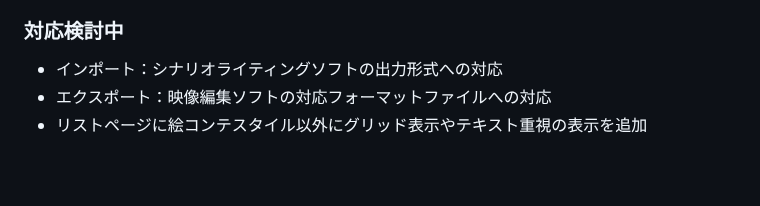
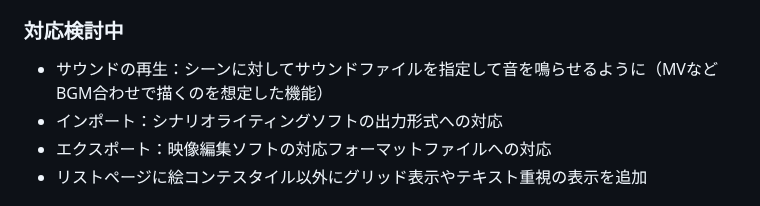
Before and after one commit to tor4kichi/tor4kichi.github.io, a Markdown page: starryboard/updates.md, the part around the change. GitHub-like rendering; blank space fills up the shorter version.

Commit message:
マシュマロでMV用に音再生対応してと言われた件を含めるように。

```diff
--- a/starryboard/updates.md
+++ b/starryboard/updates.md
@@ -11,6 +11,7 @@
 
 ### 対応検討中
 
+* サウンドの再生：シーンに対してサウンドファイルを指定して音を鳴らせるように（MVなどBGM合わせで描くのを想定した機能）
 * インポート：シナリオライティングソフトの出力形式への対応
 * エクスポート：映像編集ソフトの対応フォーマットファイルへの対応
 * リストページに絵コンテスタイル以外にグリッド表示やテキスト重視の表示を追加
```
